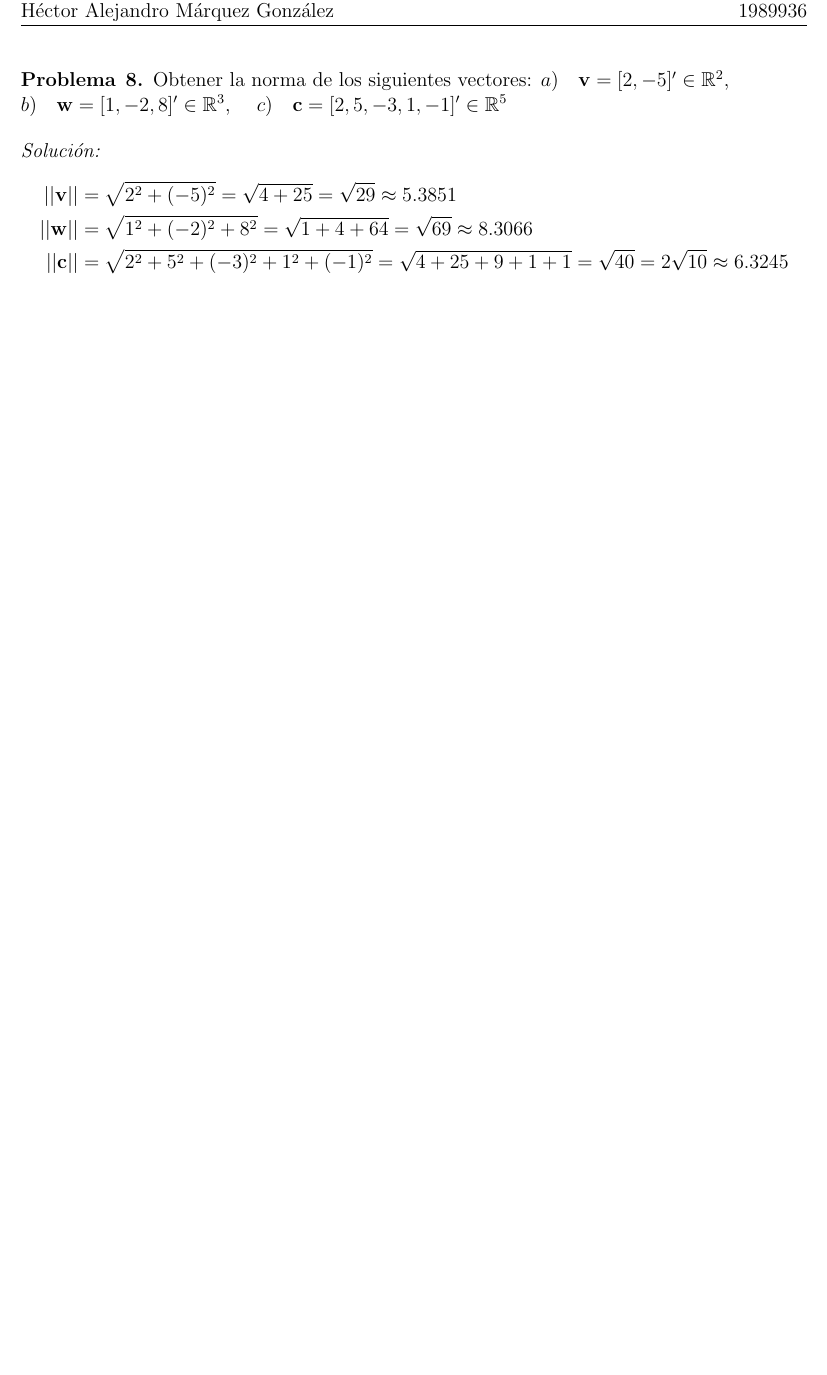
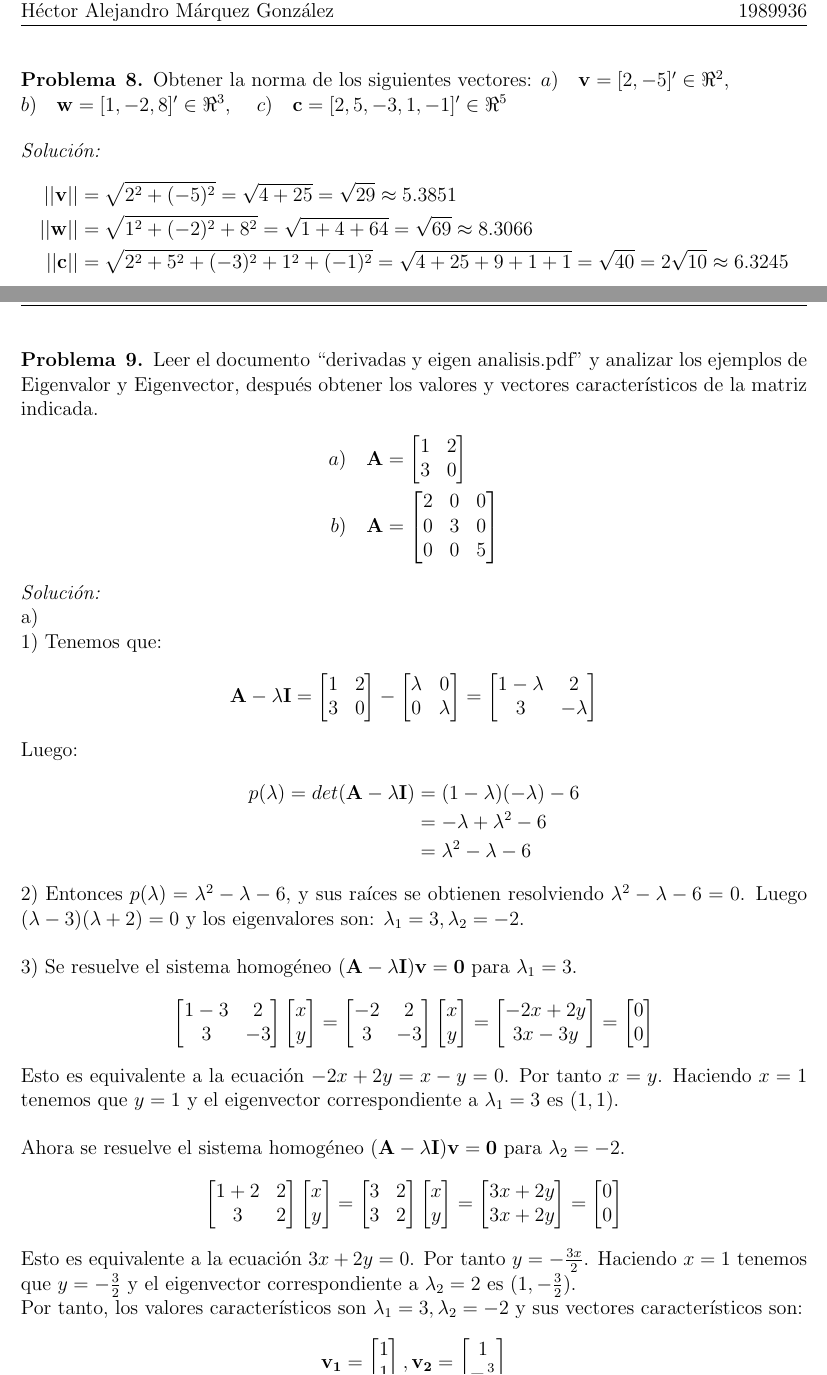
Before and after one commit to Hamgalex/MetodosEstadisticosMultivariados, a LaTeX document (T1/T1.tex): part of page 12 of 12 before the commit and two parts of pages 12 and 13 of 14 after it, the two joined at a grey line, cut so that both start at the same text, the shorter picture padded with empty space. Compiled offline with pdfLaTeX.

Commit message:
Revision 2

```diff
--- a/T1/T1.tex
+++ b/T1/T1.tex
@@ -779,8 +790,8 @@ Por tanto, la matriz será singular si $x=-2$ ó $x=1$ y NO será singular si es
 \pagebreak
 
 \begin{problem}{8}
-Obtener la norma de los siguientes vectores: $a)\quad\mathbf{v}=[2,-5]' \in \mathbb{R}^2$,\\
- $b)\quad\mathbf{w}=[1,-2,8]' \in \mathbb{R}^3$, $\quad c) \quad\mathbf{c}=[2,5,-3,1,-1]' \in \mathbb{R}^5$
+Obtener la norma de los siguientes vectores: $a)\quad\mathbf{v}=[2,-5]' \in \Re^2$,\\
+ $b)\quad\mathbf{w}=[1,-2,8]' \in \Re^3$, $\quad c) \quad\mathbf{c}=[2,5,-3,1,-1]' \in \Re^5$
 \end{problem}
 \begin{sol}
 \begin{align*}
@@ -792,3 +803,102 @@ Obtener la norma de los siguientes vectores: $a)\quad\mathbf{v}=[2,-5]' \in \mat
 
 \end{sol}
 
+\pagebreak
+
+\begin{problem}{9}
+Leer el documento “derivadas y eigen analisis.pdf” y analizar los ejemplos de Eigenvalor y Eigenvector,
+después obtener los valores y vectores característicos de la matriz indicada.
+\begin{align*}
+a)\quad \textbf{A} &=
+\begin{bmatrix}
+1&2 \\
+3&0
+\end{bmatrix} \\
+b) \quad \textbf{A} &=
+\begin{bmatrix}
+2 & 0 & 0\\
+0 & 3 & 0 \\
+0 & 0 & 5
+\end{bmatrix}
+\end{align*}
+\end{problem}
+\begin{sol}\\
+a)\\
+1) Tenemos que:
+\begin{align*}
+\mathbf{A}-\lambda\mathbf{I} &=
+\begin{bmatrix}
+1 & 2\\
+3 & 0
+\end{bmatrix}
+-
+\begin{bmatrix}
+\lambda & 0 \\
+0 & \lambda
+\end{bmatrix}
+=
+\begin{bmatrix}
+1-\lambda & 2 \\
+3 & -\lambda
+\end{bmatrix}
+\end{align*}
+Luego:
+\begin{align*}
+p(\lambda)=det(\mathbf{A}-\lambda\mathbf{I}) &=
+(1-\lambda)(-\lambda) -6  \\
+&= -\lambda + \lambda^2 -6 \\
+&= \lambda^2 - \lambda -6
+\end{align*}
+2) Entonces $p(\lambda)= \lambda^2 - \lambda -6$, y sus raíces se obtienen resolviendo $\lambda^2 - \lambda -6 = 0$. Luego $(\lambda-3)(\lambda+2)= 0$ y los eigenvalores son: $\lambda_1 = 3,\lambda_2=-2$.\\ \\
+3) Se resuelve el sistema homogéneo $(\mathbf{A}-\lambda\mathbf{I})\mathbf{v}=\mathbf{0}$ para $\lambda_1=3$.
+\begin{align*}
+\begin{bmatrix}
+1-3 & 2 \\
+3 & -3
+\end{bmatrix}
+\begin{bmatrix}
+x\\y
+\end{bmatrix}
+&=
+\begin{bmatrix}
+-2 & 2 \\
+3 & -3
+\end{bmatrix}
+\begin{bmatrix}
+x\\y
+\end{bmatrix} =
+\begin{bmatrix}
+-2x+2y\\3x-3y
+\end{bmatrix}=
+\begin{bmatrix}
+0\\0
+\end{bmatrix}
+\end{align*}
+Esto es equivalente a la ecuación $-2x+2y=x-y=0$. Por tanto $x=y$. Haciendo $x=1$ tenemos que $y=1$ y el eigenvector correspondiente a $\lambda_1=3$ es $(1,1)$.\\\\
+Ahora se resuelve el sistema homogéneo $(\mathbf{A}-\lambda\mathbf{I})\mathbf{v}=\mathbf{0}$ para $\lambda_2=-2$.
+\begin{align*}
+\begin{bmatrix}
+1+2 & 2 \\
+3 & 2
+\end{bmatrix}
+\begin{bmatrix}
+x\\y
+\end{bmatrix}
+&=
+\begin{bmatrix}
+3 & 2 \\
+3 & 2
+\end{bmatrix}
+\begin{bmatrix}
+x\\y
+\end{bmatrix} =
+\begin{bmatrix}
+3x+2y\\3x+2y
+\end{bmatrix}=
+\begin{bmatrix}
+0\\0
+\end{bmatrix}
+\end{align*}
+Esto es equivalente a la ecuación $3x+2y=0$. Por tanto $y=-\frac{3x}{2}$. Haciendo $x=1$ tenemos que $y=-\frac{3}{2}$ y el eigenvector correspondiente a $\lambda_2=2$ es $(1,-\frac{3}{2})$.\\
+Por tanto, los valores característicos son $\lambda_1=3,\lambda_2=-2$ y sus vectores característicos son:
+\begin{align*}\mathbf{v_1}=
@@ -794,0 +914,19 @@ Obtener la norma de los siguientes vectores: $a)\quad\mathbf{v}=[2,-5]' \in \mat
+\mathbf{A}-\lambda\mathbf{I} &=
+\begin{bmatrix}
+2 & 0 & 0\\
+0 & 3 & 0 \\
+0 & 0 & 5
+\end{bmatrix}
+-
+\begin{bmatrix}
+\lambda & 0 & 0 \\
+0 & \lambda & 0 \\
+0 & 0 & \lambda
+\end{bmatrix}
+=
+\begin{bmatrix}
+2-\lambda & 0 & 0\\
+0 & 3-\lambda & 0 \\
+0 & 0 & 5-\lambda
+\end{bmatrix}
+\end{align*}
```
Also changed, not shown: T1/T1.tex (127 more changed lines), 4 other files.
